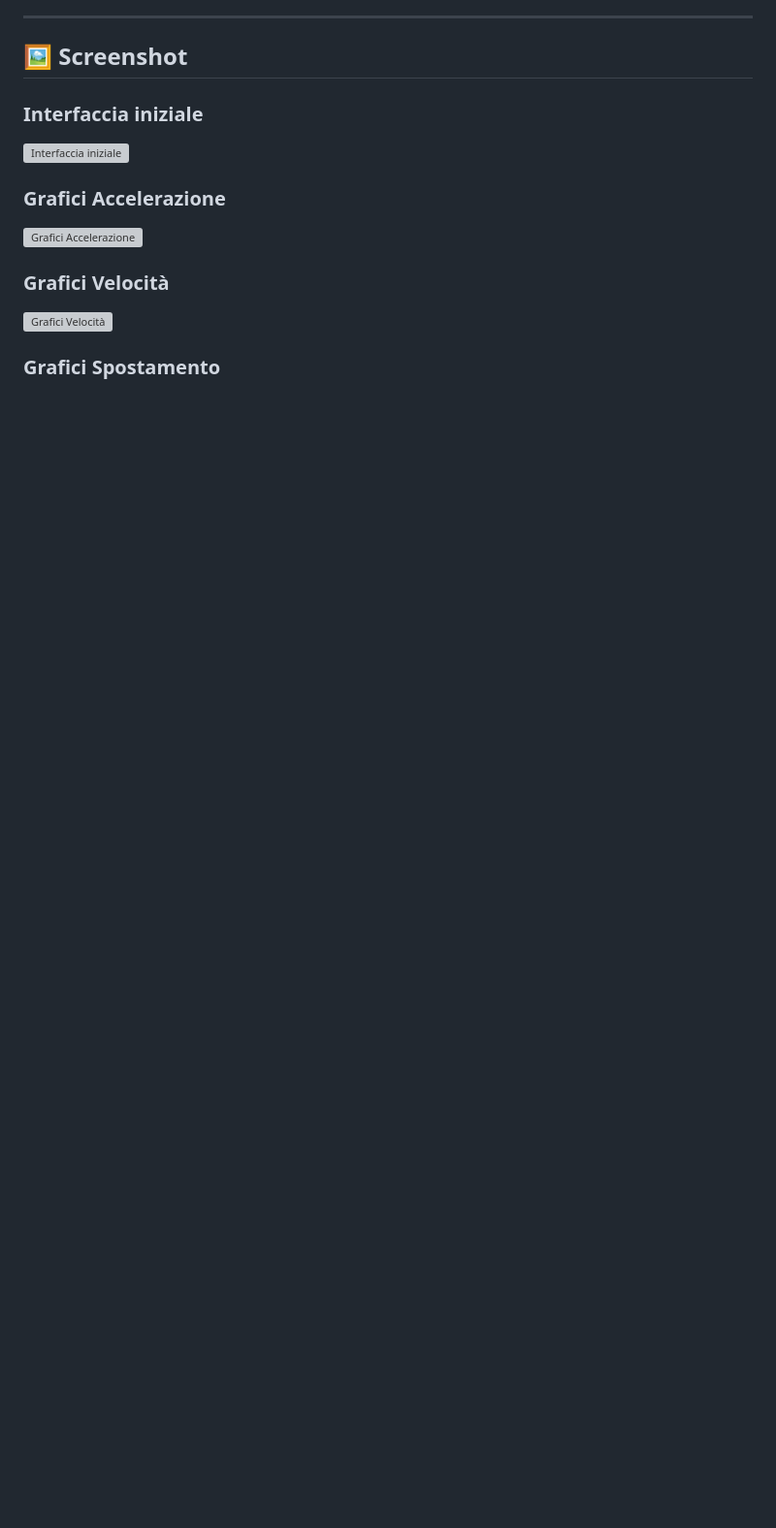
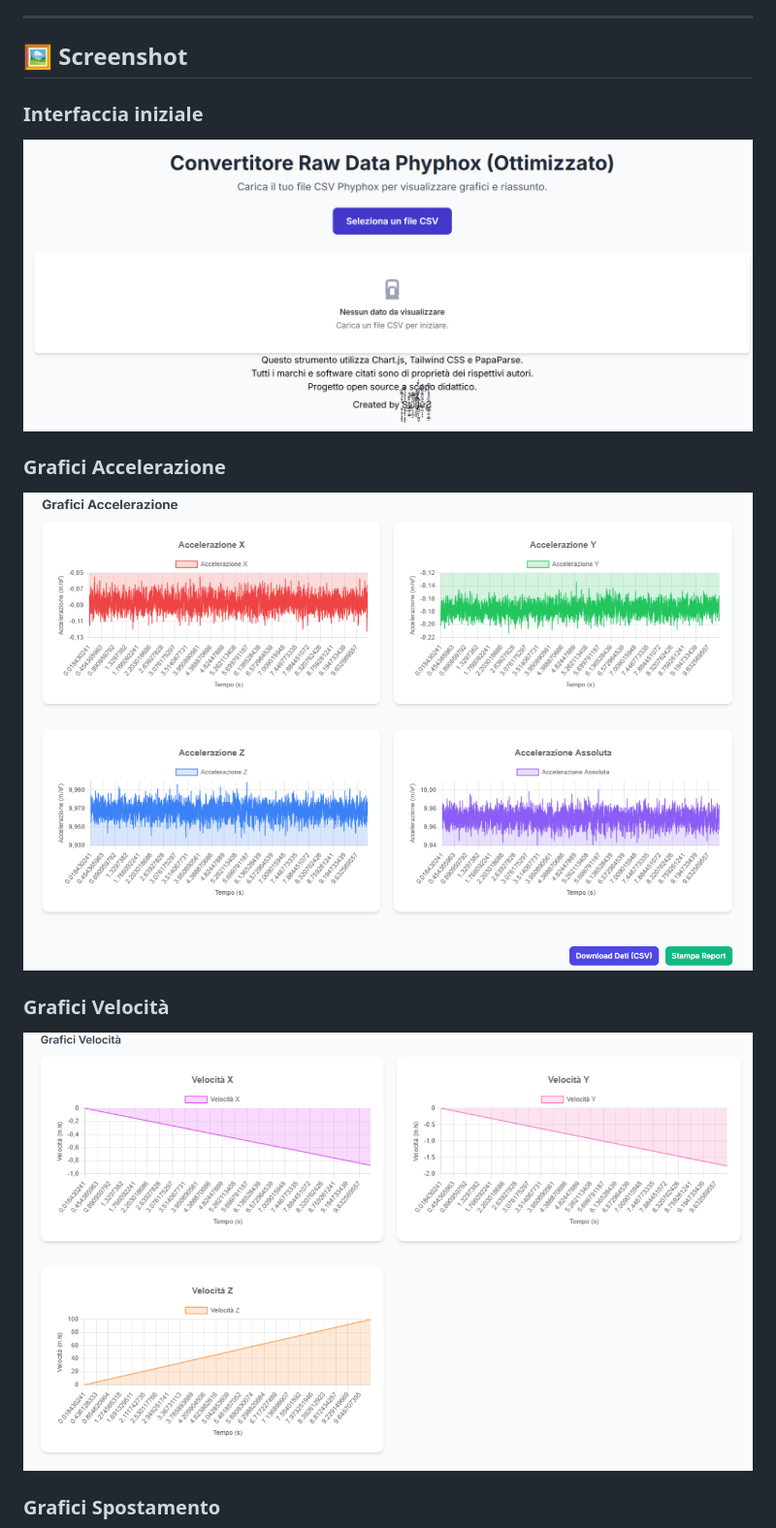
Before and after one commit to stultuszoombie/phyphox-converter, a Markdown page: README.md, the part around one of its changes. Shown at 97% size. Drawn GitHub-style; blank space fills up the shorter version; grey boxes are pictures that could not be loaded.

Commit message:
Update README.md
added link images...in progress

```diff
--- a/README.md
+++ b/README.md
@@ -40,12 +40,12 @@ Permette di caricare file CSV, applicare compensazioni e filtri, calcolare veloc
 ## 🖼️ Screenshot
 
 ### Interfaccia iniziale
-![Interfaccia iniziale](link-alla-tua-immagine)
+![Interfaccia iniziale](https://github.com/stultuszoombie/phyphox-converter/blob/main/images/interfaccia.png)
 
 ### Grafici Accelerazione
-![Grafici Accelerazione](link-alla-tua-immagine)
+![Grafici Accelerazione](https://github.com/stultuszoombie/phyphox-converter/blob/main/images/accel.png)
 
 ### Grafici Velocità
-![Grafici Velocità](link-alla-tua-immagine)
+![Grafici Velocità](https://github.com/stultuszoombie/phyphox-converter/blob/main/images/velox.png)
 
 ### Grafici Spostamento
```
Also changed, not shown: other parts of README.md (+1 -1 lines).
